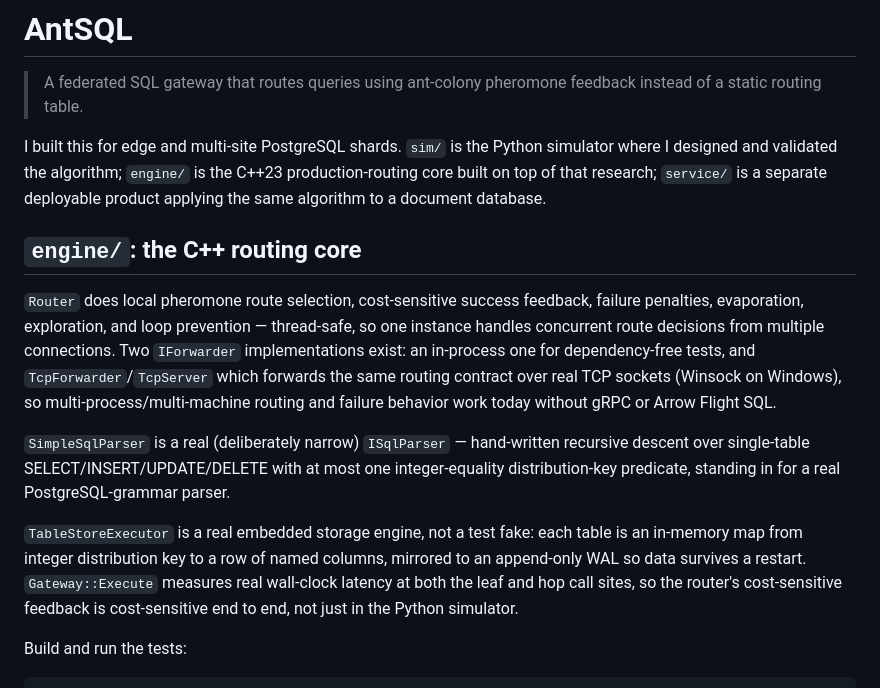
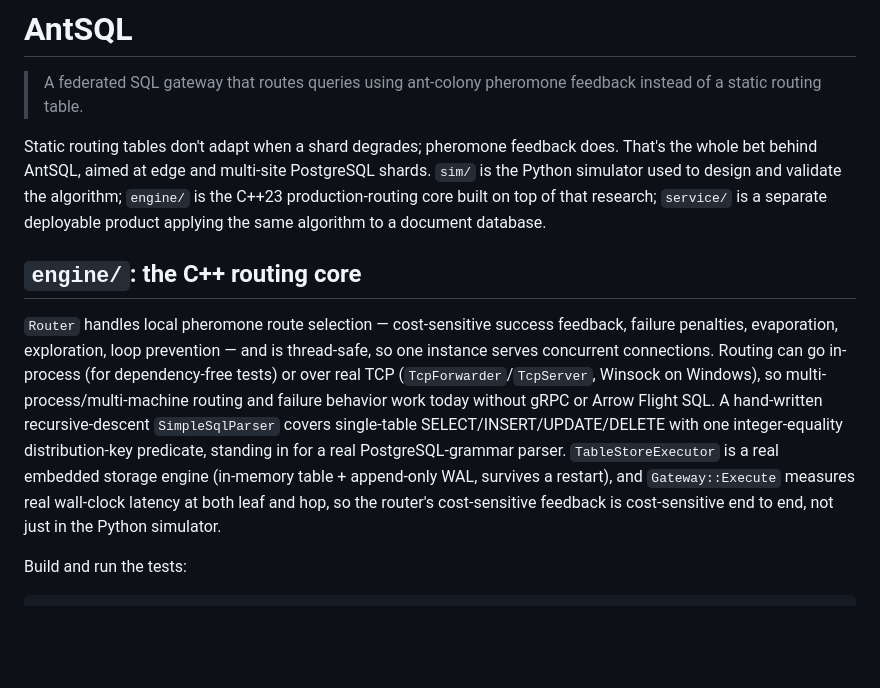
Before and after one commit to LAKSHYAJAIN16/AntSQL, a Markdown page: README.md, the part around the change. Rendered like a GitHub page; blank space fills up the shorter version.

Commit message:
Vary README opener and trim engine section prose
Co-Authored-By: Claude Sonnet 5 <noreply@anthropic.com>

```diff
--- a/README.md
+++ b/README.md
@@ -2,15 +2,11 @@
 
 > A federated SQL gateway that routes queries using ant-colony pheromone feedback instead of a static routing table.
 
-I built this for edge and multi-site PostgreSQL shards. `sim/` is the Python simulator where I designed and validated the algorithm; `engine/` is the C++23 production-routing core built on top of that research; `service/` is a separate deployable product applying the same algorithm to a document database.
+Static routing tables don't adapt when a shard degrades; pheromone feedback does. That's the whole bet behind AntSQL, aimed at edge and multi-site PostgreSQL shards. `sim/` is the Python simulator used to design and validate the algorithm; `engine/` is the C++23 production-routing core built on top of that research; `service/` is a separate deployable product applying the same algorithm to a document database.
 
 ## `engine/`: the C++ routing core
 
-`Router` does local pheromone route selection, cost-sensitive success feedback, failure penalties, evaporation, exploration, and loop prevention — thread-safe, so one instance handles concurrent route decisions from multiple connections. Two `IForwarder` implementations exist: an in-process one for dependency-free tests, and `TcpForwarder`/`TcpServer` which forwards the same routing contract over real TCP sockets (Winsock on Windows), so multi-process/multi-machine routing and failure behavior work today without gRPC or Arrow Flight SQL.
-
-`SimpleSqlParser` is a real (deliberately narrow) `ISqlParser` — hand-written recursive descent over single-table SELECT/INSERT/UPDATE/DELETE with at most one integer-equality distribution-key predicate, standing in for a real PostgreSQL-grammar parser.
-
-`TableStoreExecutor` is a real embedded storage engine, not a test fake: each table is an in-memory map from integer distribution key to a row of named columns, mirrored to an append-only WAL so data survives a restart. `Gateway::Execute` measures real wall-clock latency at both the leaf and hop call sites, so the router's cost-sensitive feedback is cost-sensitive end to end, not just in the Python simulator.
+`Router` handles local pheromone route selection — cost-sensitive success feedback, failure penalties, evaporation, exploration, loop prevention — and is thread-safe, so one instance serves concurrent connections. Routing can go in-process (for dependency-free tests) or over real TCP (`TcpForwarder`/`TcpServer`, Winsock on Windows), so multi-process/multi-machine routing and failure behavior work today without gRPC or Arrow Flight SQL. A hand-written recursive-descent `SimpleSqlParser` covers single-table SELECT/INSERT/UPDATE/DELETE with one integer-equality distribution-key predicate, standing in for a real PostgreSQL-grammar parser. `TableStoreExecutor` is a real embedded storage engine (in-memory table + append-only WAL, survives a restart), and `Gateway::Execute` measures real wall-clock latency at both leaf and hop, so the router's cost-sensitive feedback is cost-sensitive end to end, not just in the Python simulator.
 
 Build and run the tests:
 
```
